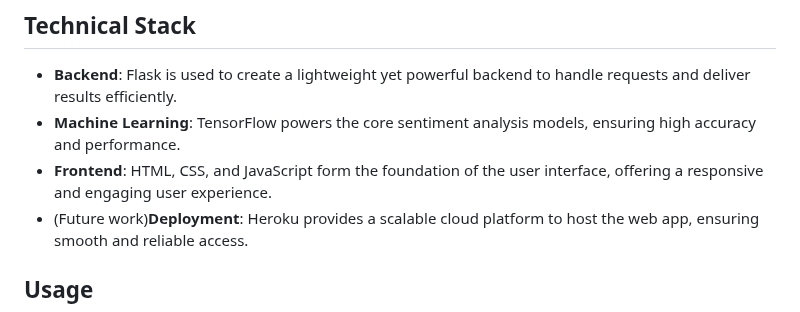
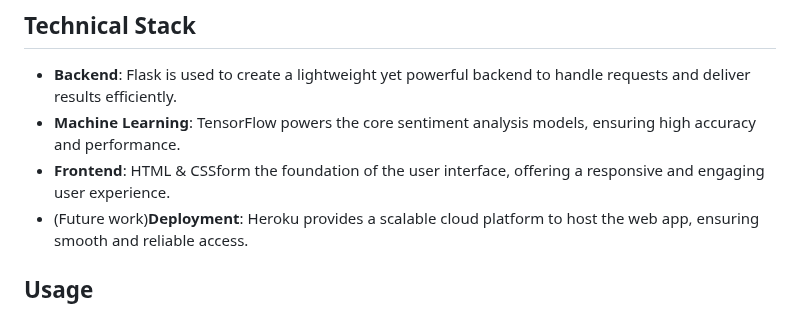
Before and after one commit to YashPurii/NLP-Sentiment-Analysis-Web-App, a Markdown page: README.md, the part around the change. Rendered like a GitHub page.

```diff
--- a/README.md
+++ b/README.md
@@ -16,7 +16,7 @@ Welcome to the NLP Sentiment Analysis Web App! This project harnesses the power
 
 - **Backend**: Flask is used to create a lightweight yet powerful backend to handle requests and deliver results efficiently.
 - **Machine Learning**: TensorFlow powers the core sentiment analysis models, ensuring high accuracy and performance.
-- **Frontend**: HTML, CSS, and JavaScript form the foundation of the user interface, offering a responsive and engaging user experience.
+- **Frontend**: HTML & CSSform the foundation of the user interface, offering a responsive and engaging user experience.
 - (Future work)**Deployment**: Heroku provides a scalable cloud platform to host the web app, ensuring smooth and reliable access.
 
 ## Usage
```
